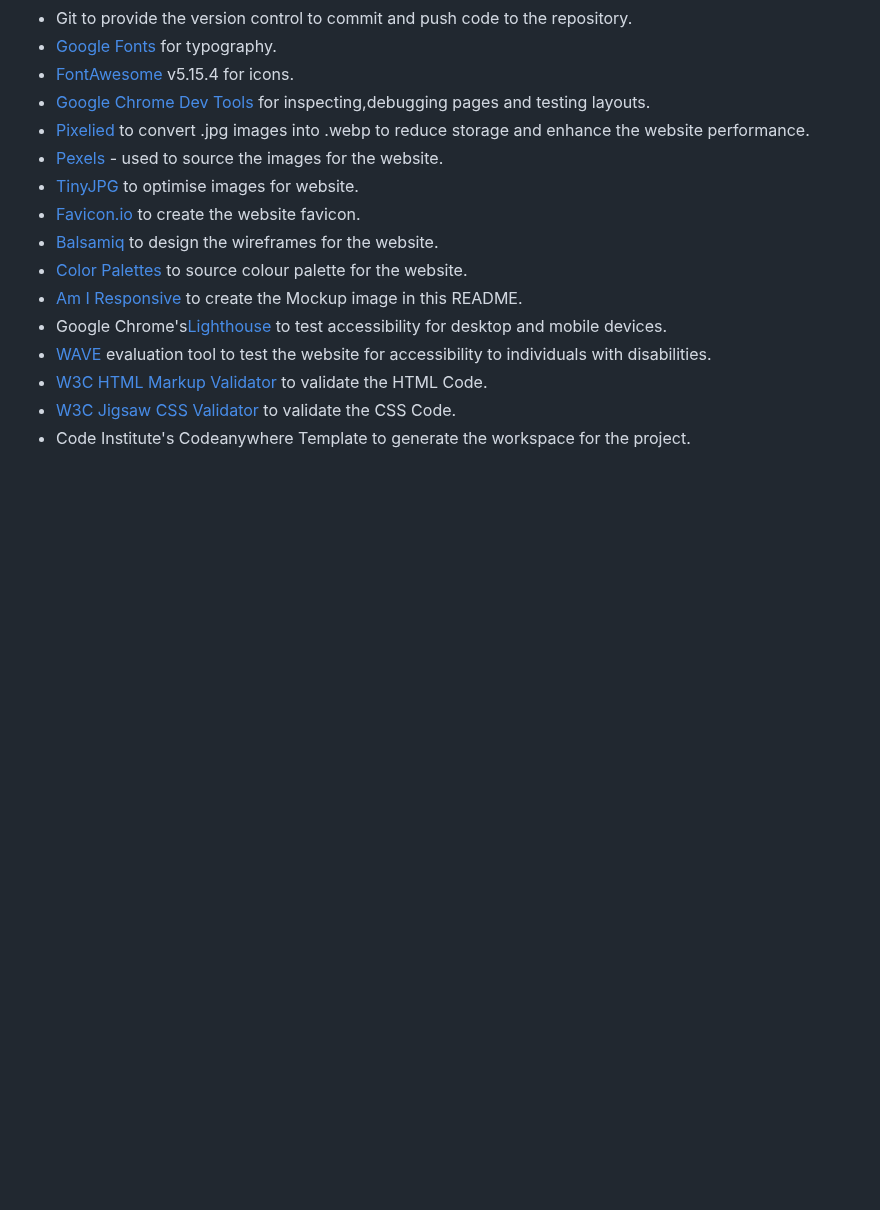
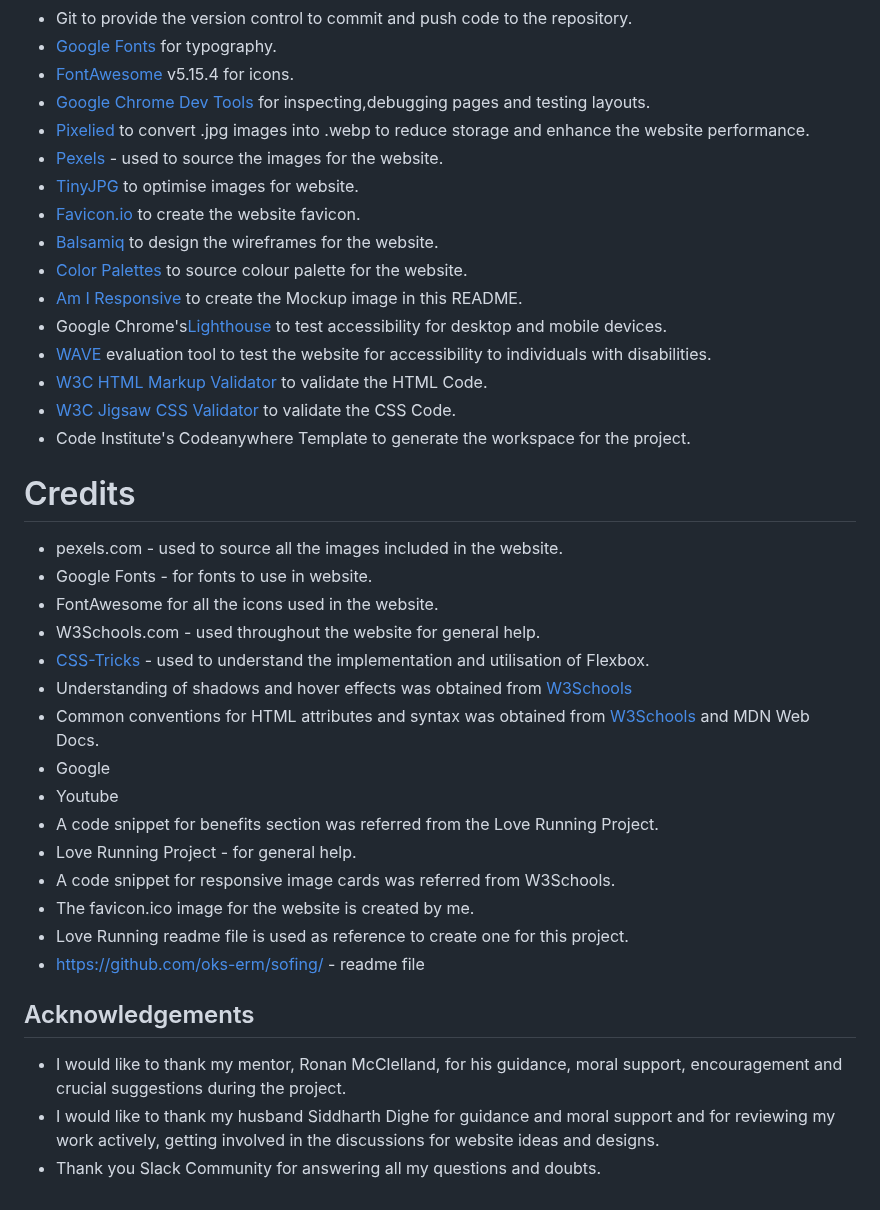
Before and after one commit to gayatrig19/the-unplugged-club, a Markdown page: README.md, the part around one of its changes. Rendered like a GitHub page; blank space fills up the shorter version.

Commit message:
Add Credits and Achnowledgements to README file

```diff
--- a/README.md
+++ b/README.md
@@ -348,3 +349,26 @@ Code has been pushed to repository on Github with following git commands:
 - [W3C HTML Markup Validator](https://validator.w3.org/) to validate the HTML Code.
 - [W3C Jigsaw CSS Validator](https://jigsaw.w3.org/css-validator/) to validate the CSS Code.
 - Code Institute's Codeanywhere Template to generate the workspace for the project.
+
+# Credits
+- pexels.com - used to source all the images included in the website.
+- Google Fonts - for fonts to use in website.
+- FontAwesome for all the icons used in the website.
+- W3Schools.com - used throughout the website for general help.
+- [CSS-Tricks](https://css-tricks.com/) - used to understand the implementation and utilisation of Flexbox.
+- Understanding of shadows and hover effects was obtained from [W3Schools](https://www.w3schools.com/)
+- Common conventions for HTML attributes and syntax was obtained from [W3Schools](https://www.w3schools.com/) and MDN Web Docs.
+- Google
+- Youtube
+- A code snippet for benefits section was referred from the Love Running Project.
+- Love Running Project - for general help.
+- A code snippet for responsive image cards was referred from W3Schools.
+- The favicon.ico image for the website is created by me.
+- Love Running readme file is used as reference to create one for this project.
+- https://github.com/oks-erm/sofing/ - readme file
+
+## Acknowledgements
+
+- I would like to thank my mentor, Ronan McClelland, for his guidance, moral support, encouragement and crucial suggestions during the project.
+- I would like to thank my husband Siddharth Dighe for guidance and moral support and for reviewing my work actively, getting involved  in the discussions for website ideas and designs.
+- Thank you Slack Community for answering all my questions and doubts.
```
Also changed, not shown: other parts of README.md (+4 -3 lines).
